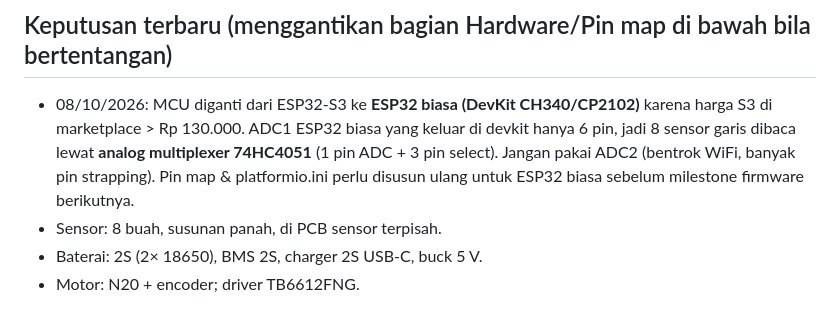
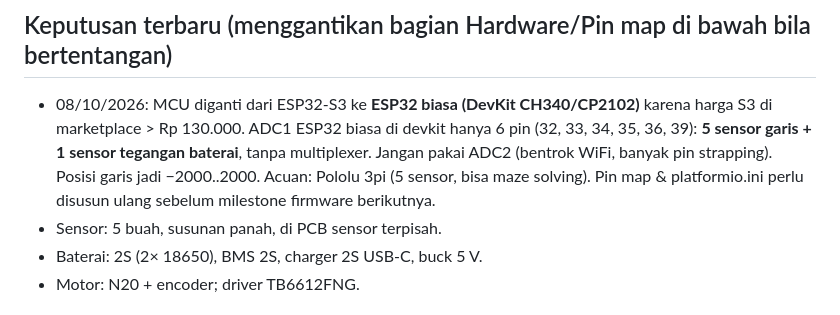
Before and after one commit to Mervs111/Line-Follower-Racer, a Markdown page: CLAUDE.md, the part around the change. GitHub-like rendering.

Commit message:
Ganti ke 5 sensor garis tanpa multiplexer
Co-Authored-By: Claude Opus 5.5 <noreply@anthropic.com>
Claude-Session: https://claude.ai/code/session_016j7fGnGXJh3ke3RU3C9DKW

```diff
--- a/CLAUDE.md
+++ b/CLAUDE.md
@@ -9,11 +9,11 @@ Arsitektur 3 lapis:
 
 ## Keputusan terbaru (menggantikan bagian Hardware/Pin map di bawah bila bertentangan)
 - 08/10/2026: MCU diganti dari ESP32-S3 ke **ESP32 biasa (DevKit CH340/CP2102)** karena harga
-  S3 di marketplace > Rp 130.000. ADC1 ESP32 biasa yang keluar di devkit hanya 6 pin, jadi
-  8 sensor garis dibaca lewat **analog multiplexer 74HC4051** (1 pin ADC + 3 pin select).
-  Jangan pakai ADC2 (bentrok WiFi, banyak pin strapping). Pin map & platformio.ini perlu
-  disusun ulang untuk ESP32 biasa sebelum milestone firmware berikutnya.
-- Sensor: 8 buah, susunan panah, di PCB sensor terpisah.
+  S3 di marketplace > Rp 130.000. ADC1 ESP32 biasa di devkit hanya 6 pin (32, 33, 34, 35, 36, 39):
+  **5 sensor garis + 1 sensor tegangan baterai**, tanpa multiplexer. Jangan pakai ADC2 (bentrok
+  WiFi, banyak pin strapping). Posisi garis jadi −2000..2000. Acuan: Pololu 3pi (5 sensor, bisa
+  maze solving). Pin map & platformio.ini perlu disusun ulang sebelum milestone firmware berikutnya.
+- Sensor: 5 buah, susunan panah, di PCB sensor terpisah.
 - Baterai: 2S (2× 18650), BMS 2S, charger 2S USB-C, buck 5 V.
 - Motor: N20 + encoder; driver TB6612FNG.
 
```
Also changed, not shown: docs/charter.md (+2 -2 lines).
